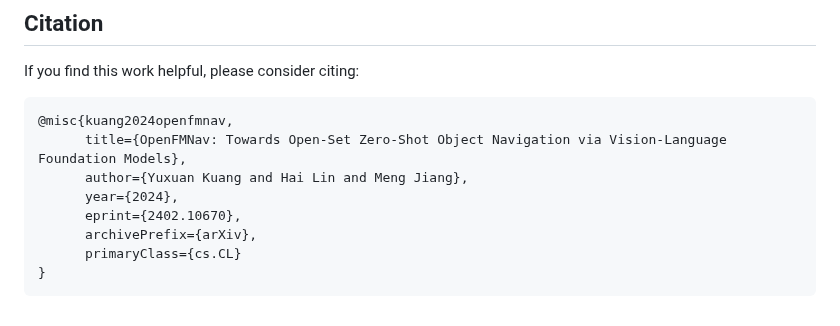
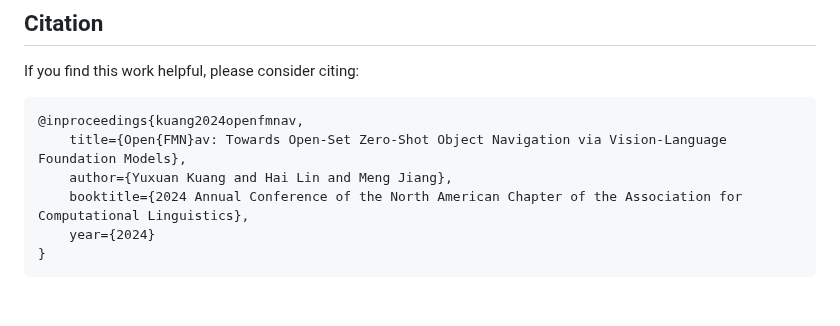
Before and after one commit to yxKryptonite/OpenFMNav, a Markdown page: README.md, the part around the change. GitHub-like rendering.

Commit message:
update bibtex

````diff
--- a/README.md
+++ b/README.md
@@ -101,12 +101,10 @@ This repo is heavily based on [L3MVN](https://github.com/ybgdgh/L3MVN). We thank
 If you find this work helpful, please consider citing:
 
 ```
-@misc{kuang2024openfmnav,
-      title={OpenFMNav: Towards Open-Set Zero-Shot Object Navigation via Vision-Language Foundation Models},
-      author={Yuxuan Kuang and Hai Lin and Meng Jiang},
-      year={2024},
-      eprint={2402.10670},
-      archivePrefix={arXiv},
-      primaryClass={cs.CL}
+@inproceedings{kuang2024openfmnav,
+    title={Open{FMN}av: Towards Open-Set Zero-Shot Object Navigation via Vision-Language Foundation Models},
+    author={Yuxuan Kuang and Hai Lin and Meng Jiang},
+    booktitle={2024 Annual Conference of the North American Chapter of the Association for Computational Linguistics},
+    year={2024}
 }
 ```
````
